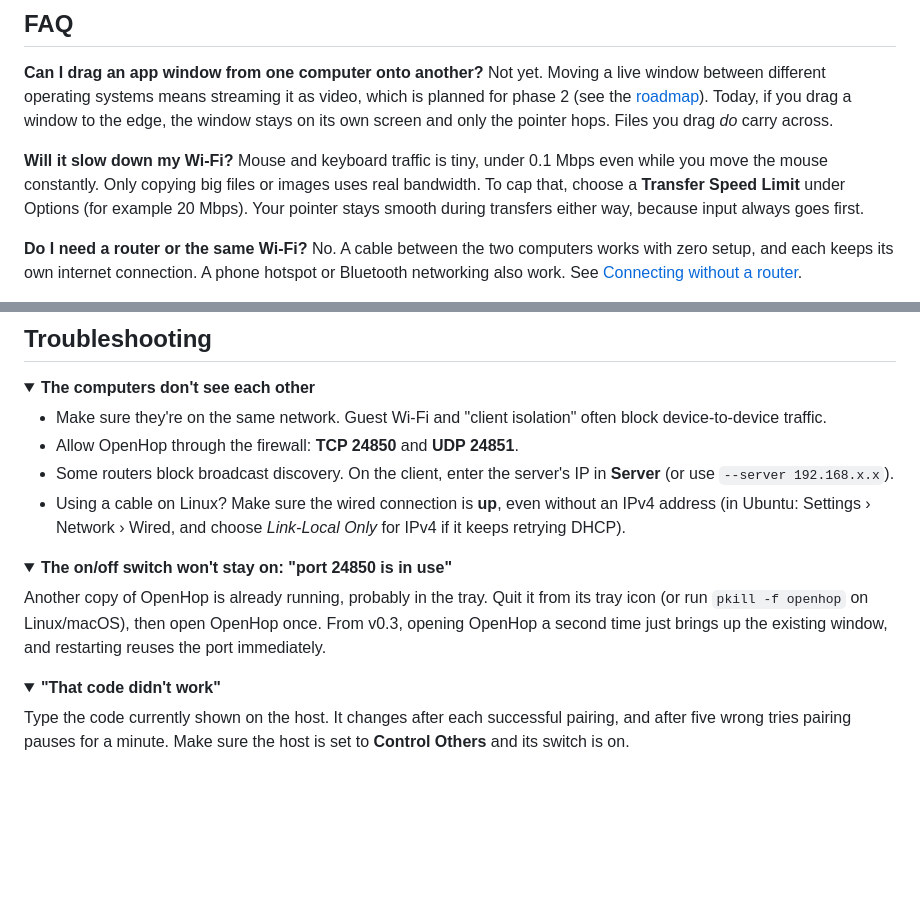
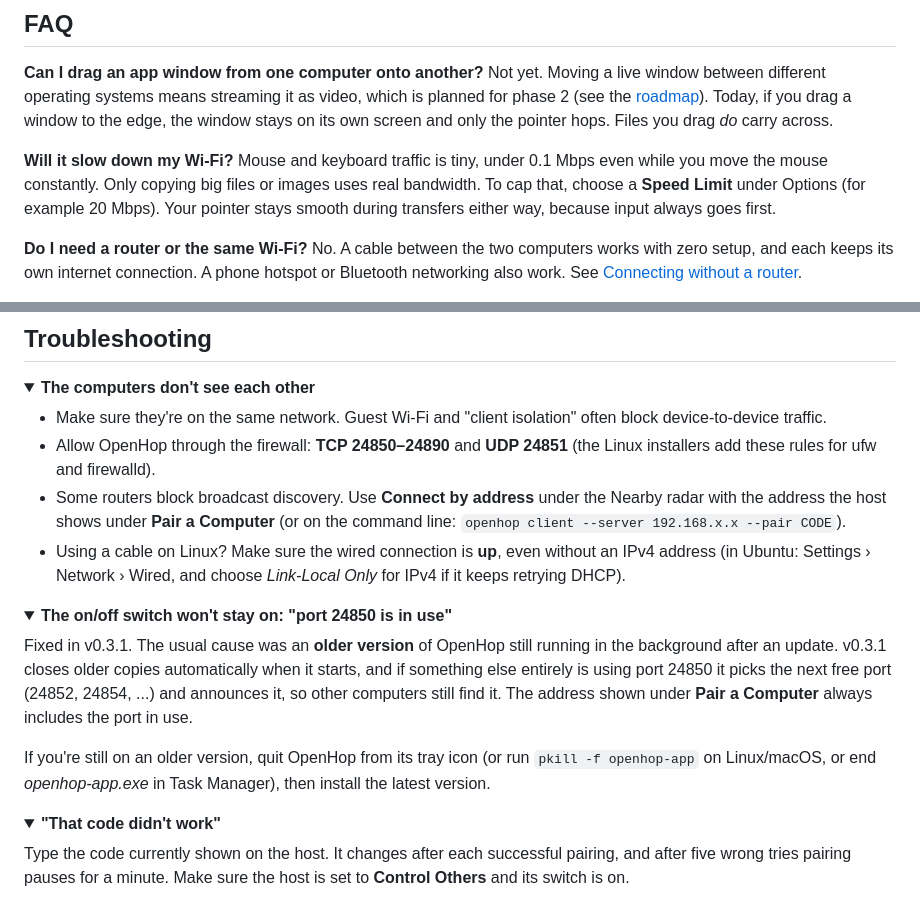
Before and after one commit to maykano-dev/open-hop, a Markdown page: README.md, 2 parts joined by grey strips. GitHub-like rendering; folded sections open; blank space fills up the shorter version.

```diff
--- a/README.md
+++ b/README.md
@@ -270,7 +272,7 @@ Update **every computer** to the same version: computers only connect to others
 Not yet. Moving a live window between different operating systems means streaming it as video, which is planned for phase 2 (see the [roadmap](#roadmap)). Today, if you drag a window to the edge, the window stays on its own screen and only the pointer hops. Files you drag *do* carry across.
 
 **Will it slow down my Wi-Fi?**
-Mouse and keyboard traffic is tiny, under 0.1 Mbps even while you move the mouse constantly. Only copying big files or images uses real bandwidth. To cap that, choose a **Transfer Speed Limit** under Options (for example 20 Mbps). Your pointer stays smooth during transfers either way, because input always goes first.
+Mouse and keyboard traffic is tiny, under 0.1 Mbps even while you move the mouse constantly. Only copying big files or images uses real bandwidth. To cap that, choose a **Speed Limit** under Options (for example 20 Mbps). Your pointer stays smooth during transfers either way, because input always goes first.
 
 **Do I need a router or the same Wi-Fi?**
 No. A cable between the two computers works with zero setup, and each keeps its own internet connection. A phone hotspot or Bluetooth networking also work. See [Connecting without a router](#connecting-without-a-router).
@@ -365,15 +367,17 @@ y = 0
 <summary><b>The computers don't see each other</b></summary>
 
 - Make sure they're on the same network. Guest Wi-Fi and "client isolation" often block device-to-device traffic.
-- Allow OpenHop through the firewall: **TCP 24850** and **UDP 24851**.
-- Some routers block broadcast discovery. On the client, enter the server's IP in **Server** (or use `--server 192.168.x.x`).
+- Allow OpenHop through the firewall: **TCP 24850–24890** and **UDP 24851** (the Linux installers add these rules for ufw and firewalld).
+- Some routers block broadcast discovery. Use **Connect by address** under the Nearby radar with the address the host shows under **Pair a Computer** (or on the command line: `openhop client --server 192.168.x.x --pair CODE`).
 - Using a cable on Linux? Make sure the wired connection is **up**, even without an IPv4 address (in Ubuntu: Settings › Network › Wired, and choose *Link-Local Only* for IPv4 if it keeps retrying DHCP).
 </details>
 
 <details>
 <summary><b>The on/off switch won't stay on: "port 24850 is in use"</b></summary>
 
-Another copy of OpenHop is already running, probably in the tray. Quit it from its tray icon (or run `pkill -f openhop` on Linux/macOS), then open OpenHop once. From v0.3, opening OpenHop a second time just brings up the existing window, and restarting reuses the port immediately.
+Fixed in v0.3.1. The usual cause was an **older version** of OpenHop still running in the background after an update. v0.3.1 closes older copies automatically when it starts, and if something else entirely is using port 24850 it picks the next free port (24852, 24854, ...) and announces it, so other computers still find it. The address shown under **Pair a Computer** always includes the port in use.
+
+If you're still on an older version, quit OpenHop from its tray icon (or run `pkill -f openhop-app` on Linux/macOS, or end *openhop-app.exe* in Task Manager), then install the latest version.
 </details>
 
 <details>
```
Also changed, not shown: other parts of README.md (+4 -2 lines), CHANGELOG.md (+13 -0 lines), docs/screenshots/client-dark.png, docs/screenshots/client-light.png, docs/screenshots/pair-dark.png, docs/screenshots/pair-light.png, docs/screenshots/server-dark.png, docs/screenshots/server-light.png, 12 other files.
